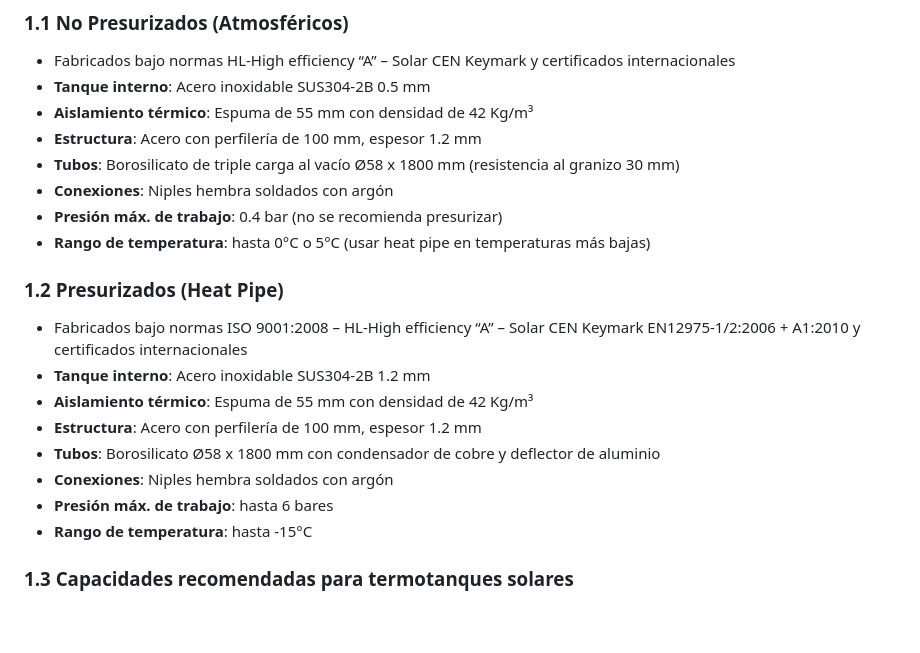
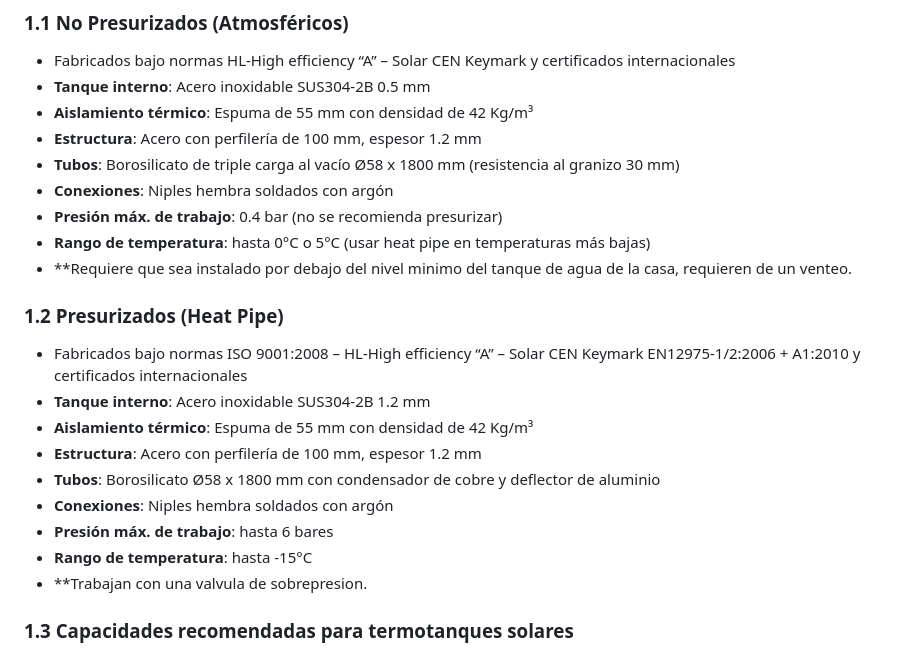
Before and after one commit to fillmoremauro/chatbot-fillsun, a Markdown page: Base_Conocimiento_Fillsun_v2.md, the part around the change. Rendered like a GitHub page; blank space fills up the shorter version.

```diff
--- a/Base_Conocimiento_Fillsun_v2.md
+++ b/Base_Conocimiento_Fillsun_v2.md
@@ -12,6 +12,7 @@
 - **Conexiones**: Niples hembra soldados con argón
 - **Presión máx. de trabajo**: 0.4 bar (no se recomienda presurizar)
 - **Rango de temperatura**: hasta 0°C o 5°C (usar heat pipe en temperaturas más bajas)
+- **Requiere que sea instalado por debajo del nivel minimo del tanque de agua de la casa, requieren de un venteo.
 
 ### 1.2 Presurizados (Heat Pipe)
 - Fabricados bajo normas ISO 9001:2008 – HL-High efficiency “A” – Solar CEN Keymark EN12975-1/2:2006 + A1:2010 y certificados internacionales
@@ -22,6 +23,7 @@
 - **Conexiones**: Niples hembra soldados con argón
 - **Presión máx. de trabajo**: hasta 6 bares
 - **Rango de temperatura**: hasta -15°C
+- **Trabajan con una valvula de sobrepresion.
 
 ### 1.3 Capacidades recomendadas para termotanques solares
 - 100L: hasta 2 a 3 personas
```
